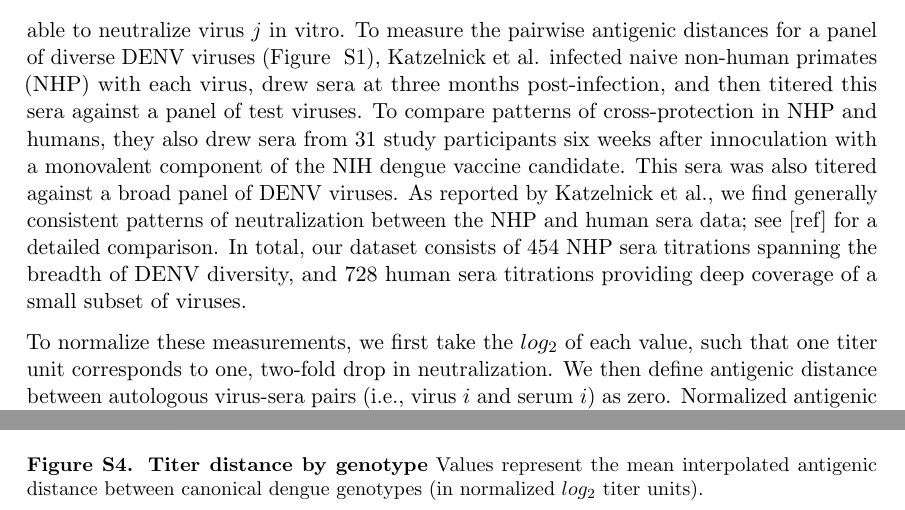
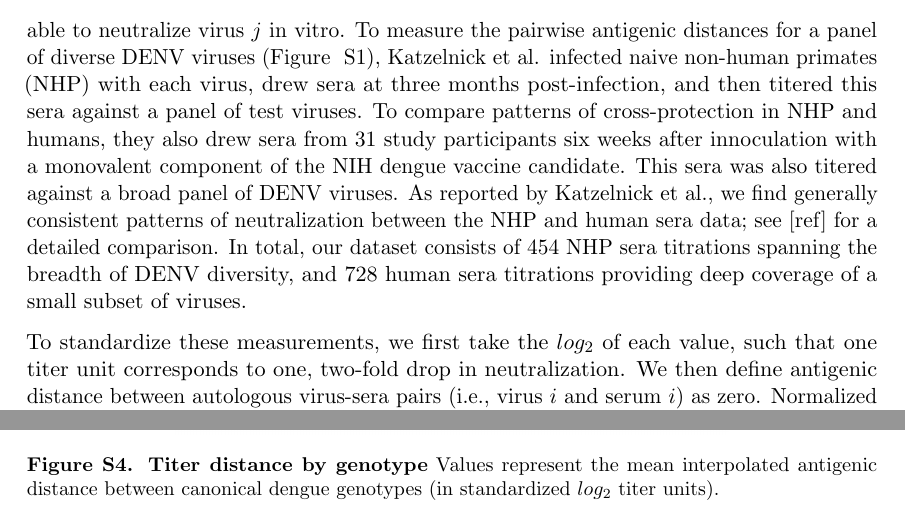
Before and after one commit to blab/dengue-antigenic-dynamics, a LaTeX paper (manuscript/dengue-antigenic-evolution.tex): two parts of pages 4 and 21 of 21, joined at a grey line, cut so that both start at the same text. Compiled offline with pdfLaTeX.

Commit message:
Clarify language: "standardize" rather than "normalize"

```diff
--- a/manuscript/dengue-antigenic-evolution.tex
+++ b/manuscript/dengue-antigenic-evolution.tex
@@ -175,7 +175,7 @@ This sera was also titered against a broad panel of DENV viruses.
 As reported by Katzelnick et al., we find generally consistent patterns of neutralization between the NHP and human sera data; see [ref] for a detailed comparison.
 In total, our dataset consists of 454 NHP sera titrations spanning the breadth of DENV diversity, and 728 human sera titrations providing deep coverage of a small subset of viruses.
 
-To normalize these measurements, we first take the $log_2$ of each value, such that one titer unit corresponds to one, two-fold drop in neutralization.
+To standardize these measurements, we first take the $log_2$ of each value, such that one titer unit corresponds to one, two-fold drop in neutralization.
 We then define antigenic distance between autologous virus-sera pairs (i.e., virus $i$ and serum $i$) as zero.
 Normalized antigenic distance between $i$ and $j$ are thus calculated as $D_{ij} = log_2(T_{ii}) - log_2(T_{ij})$, such that a higher value of $D_{ij}$ indicates that serum $i$ is less effective at neutralizing virus $j$, implying greater antigenic distance between viruses $i$ and $j$.
 
@@ -658,7 +658,7 @@ TB is a Pew Biomedical Scholar and is supported by NIH R35 GM119774-01.
 \centering
 	\includegraphics[width=0.65\textwidth]{../figures/png/genotype_dTiter_heatmap.png}
 	\caption{\textbf{Titer distance by genotype}
-  Values represent the mean interpolated antigenic distance between canonical dengue genotypes (in normalized $log_2$ titer units).
+  Values represent the mean interpolated antigenic distance between canonical dengue genotypes (in standardized $log_2$ titer units).
   }
 	\label{genotype_dTiter_heatmap}
 \end{figure}
```
Also changed, not shown: manuscript/dengue-antigenic-evolution.tex (6 more changed lines).
